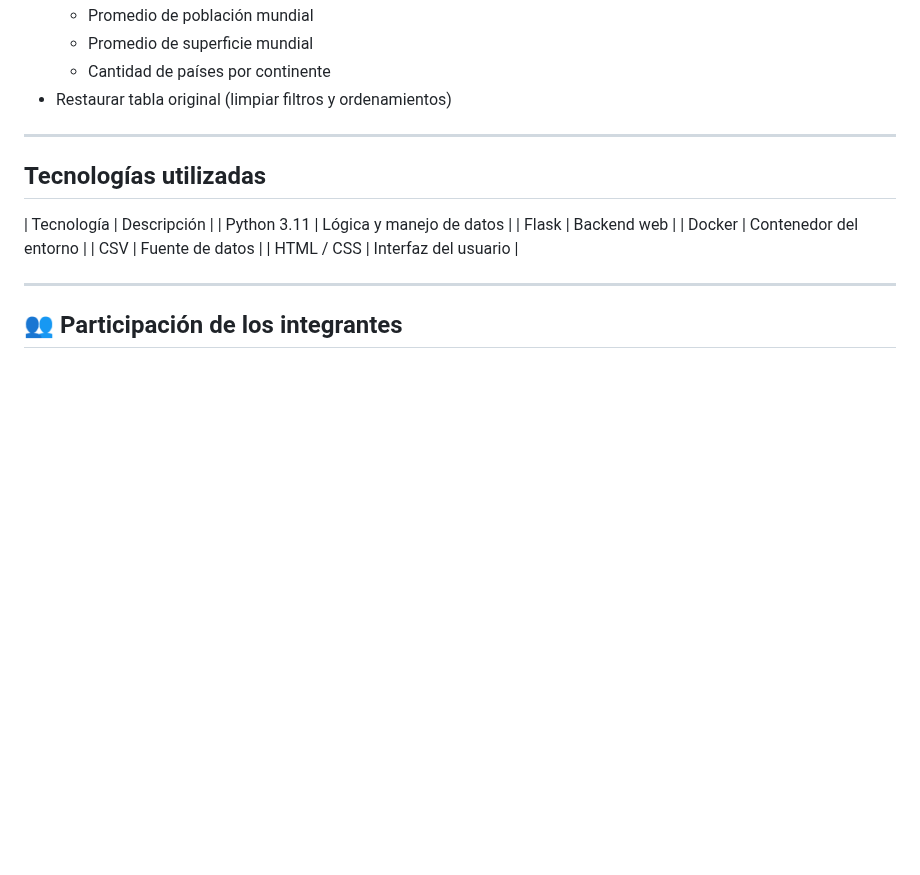
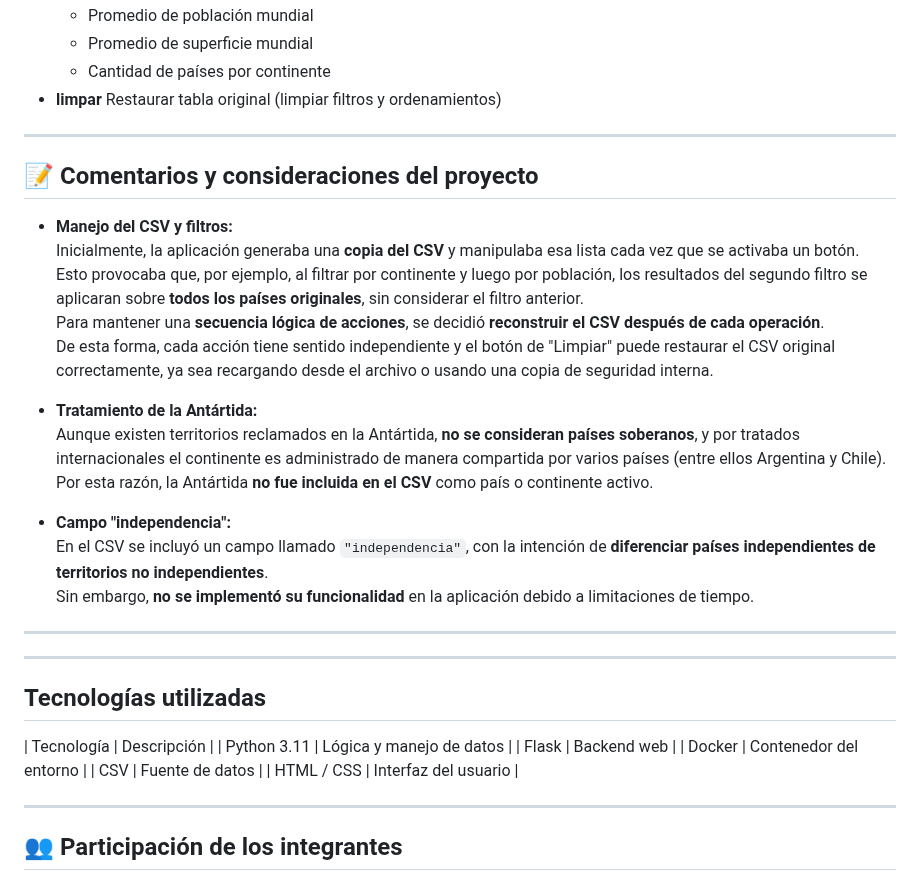
Before and after one commit to LeandroFGA1/UTN-Programacion-Integrador, a Markdown page: README.md, the part around the change. GitHub-like rendering; blank space fills up the shorter version.

Commit message:
ahora si ultimo readme

```diff
--- a/README.md
+++ b/README.md
@@ -93,7 +93,30 @@ http://127.0.0.1:5000
   - Promedio de población mundial
   - Promedio de superficie mundial
   - Cantidad de países por continente
-- Restaurar tabla original (limpiar filtros y ordenamientos)
+- **limpar** Restaurar tabla original (limpiar filtros y ordenamientos)
+
+---
+## 📝 Comentarios y consideraciones del proyecto
+
+- **Manejo del CSV y filtros:**
+  Inicialmente, la aplicación generaba una **copia del CSV** y manipulaba esa lista cada vez que se activaba un botón.
+  Esto provocaba que, por ejemplo, al filtrar por continente y luego por población, los resultados del segundo filtro se aplicaran sobre **todos los países originales**, sin considerar el filtro anterior.
+  Para mantener una **secuencia lógica de acciones**, se decidió **reconstruir el CSV después de cada operación**.
+  De esta forma, cada acción tiene sentido independiente y el botón de "Limpiar" puede restaurar el CSV original correctamente, ya sea recargando desde el archivo o usando una copia de seguridad interna.
+
+- **Tratamiento de la Antártida:**
+  Aunque existen territorios reclamados en la Antártida, **no se consideran países soberanos**, y por tratados internacionales el continente es administrado de manera compartida por varios países (entre ellos Argentina y Chile).
+  Por esta razón, la Antártida **no fue incluida en el CSV** como país o continente activo.
+
+- **Campo "independencia":**
+  En el CSV se incluyó un campo llamado `"independencia"`, con la intención de **diferenciar países independientes de territorios no independientes**.
+  Sin embargo, **no se implementó su funcionalidad** en la aplicación debido a limitaciones de tiempo.
+---
+
+
+
+
+
 
 ---
 
```
